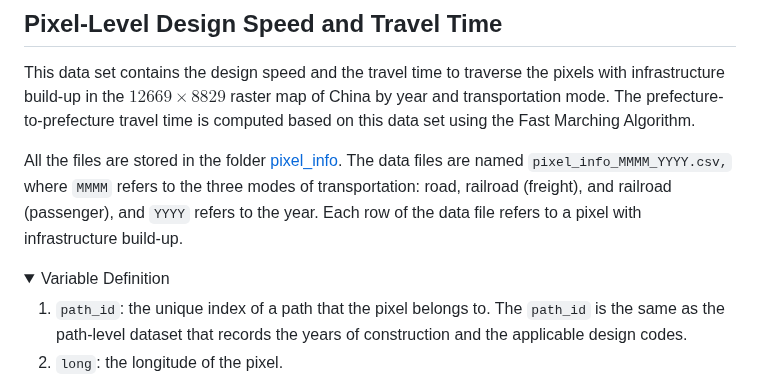
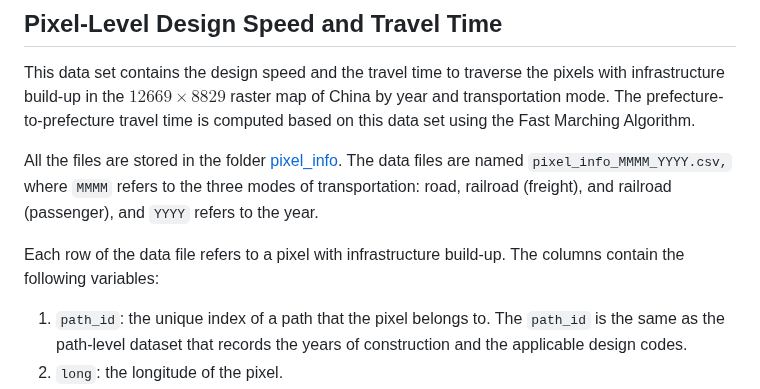
Before and after one commit to malin84/transportation_networks_of_china, a Markdown page: README.md, the part around one of its changes. GitHub-like rendering; folded sections open.

```diff
--- a/README.md
+++ b/README.md
@@ -61,10 +61,9 @@ The travel time data files share the same structure. Each file contains $38781$
 
 This data set contains the design speed and the travel time to traverse the pixels with infrastructure build-up in the $12669\times 8829$ raster map of China by year and transportation mode. The prefecture-to-prefecture travel time is computed based on this data set using the Fast Marching Algorithm.
 
-All the files are stored in the folder [pixel_info](pixel_info/). The data files are named `pixel_info_MMMM_YYYY.csv,` where `MMMM` refers to the three modes of transportation: road, railroad (freight), and railroad (passenger), and `YYYY` refers to the year. Each row of the data file refers to a pixel with infrastructure build-up.
+All the files are stored in the folder [pixel_info](pixel_info/). The data files are named `pixel_info_MMMM_YYYY.csv,` where `MMMM` refers to the three modes of transportation: road, railroad (freight), and railroad (passenger), and `YYYY` refers to the year.
 
-<details>
-<summary>Variable Definition</summary>
+Each row of the data file refers to a pixel with infrastructure build-up. The columns contain the following variables:
 
 1. `path_id`: the unique index of a path that the pixel belongs to. The `path_id` is the same as the path-level dataset that records the years of construction and the applicable design codes.
 2. `long`: the longitude of the pixel.
```
Also changed, not shown: other parts of README.md (+0 -2 lines).
